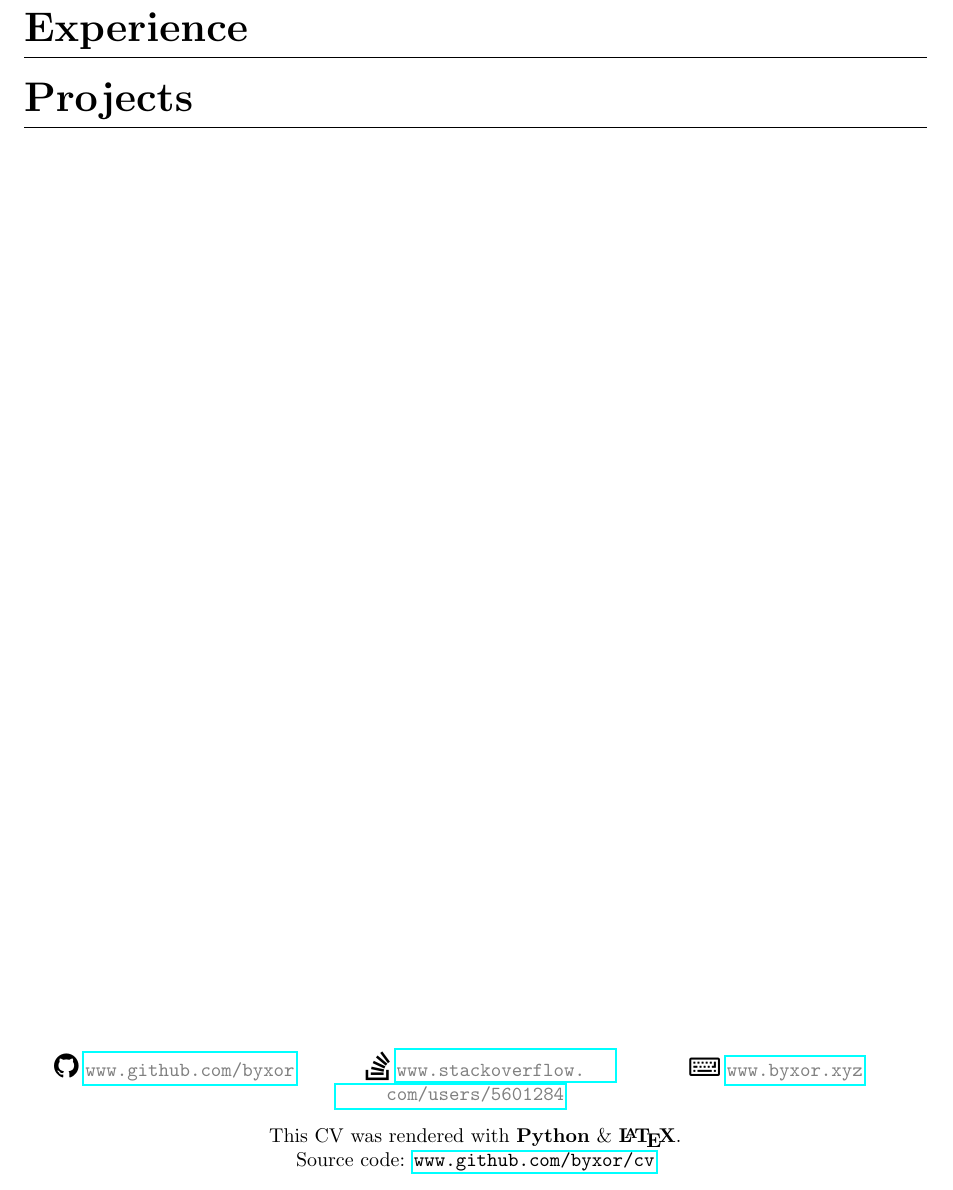
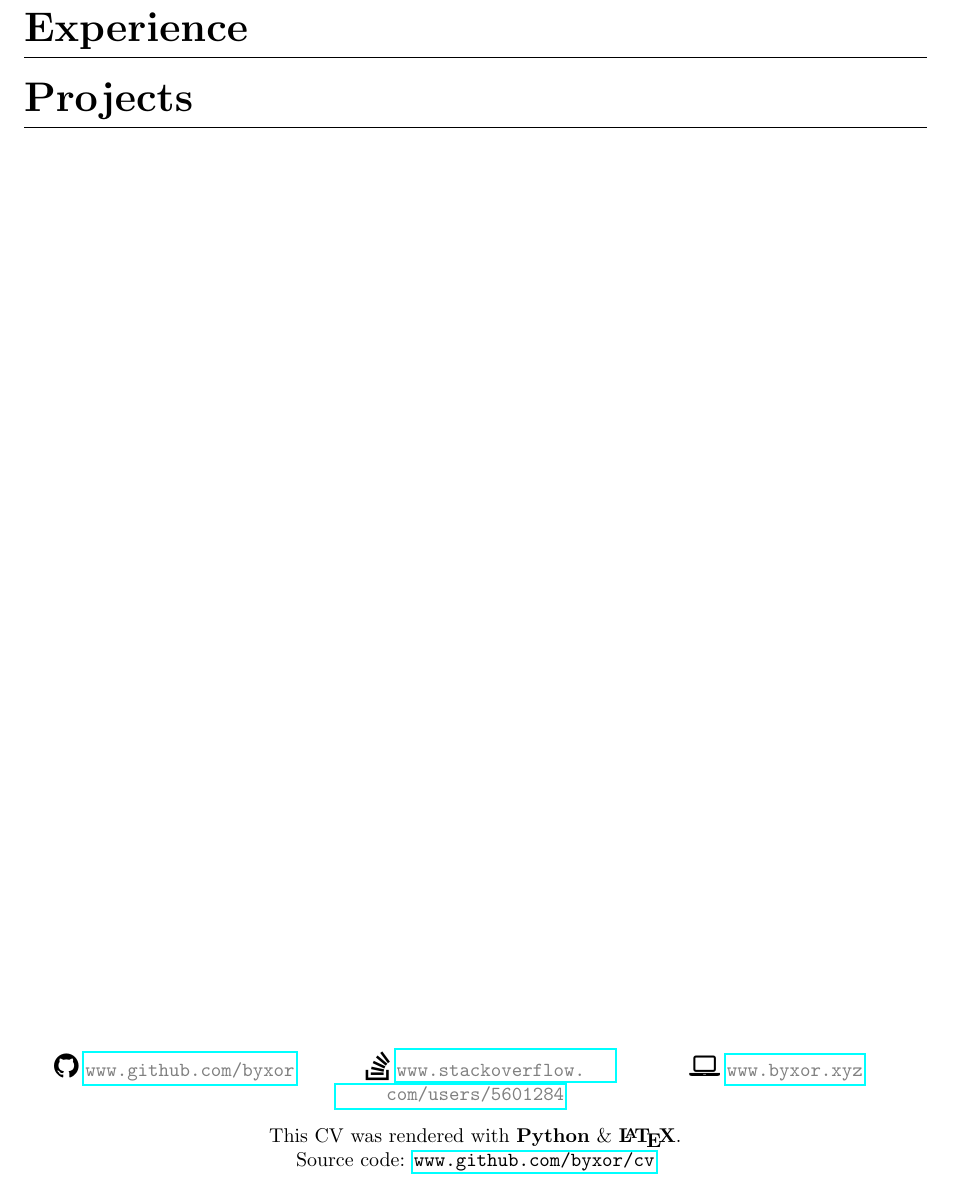
Before and after one commit to byxor/cv, a LaTeX CV (cv.tex): part of the page, cut so that both start at the same text. Compiled offline with pdfLaTeX.

Commit message:
Refactor

```diff
--- a/cv.tex
+++ b/cv.tex
@@ -1,18 +1,13 @@
 \documentclass{article}
 \usepackage[a4paper, left=1in, right=1in, top=15mm, bottom=6mm]{geometry}
+\usepackage{fontawesome}
+\usepackage{booktabs}
 \usepackage{hyperref}
+\usepackage{ragged2e}
+\usepackage{tabularx}
 \usepackage{titlesec}
 \usepackage{titling}
-\usepackage{fontawesome}
-\usepackage{titling}
 \usepackage{xcolor}
-\usepackage{tabularx, ragged2e}
-\usepackage{booktabs}
-\titleformat{\section}
-{\huge\bfseries}
-{}
-{0em}
-{}[\titlerule]
 \newcommand{\light}[1]{\textcolor{gray}{#1}}
 \newcommand{\youremail}[1]{\href{mailto:#1}{#1}}
 \newcommand{\yoursocial}[2]{{\Large #1} \light{\url{#2}}}\newcommand{\yourfooter}[1]{
@@ -30,6 +25,11 @@
     \vspace{.7em}
   \end{center}
 }
+\titleformat{\section}
+{\huge\bfseries}
+{}
+{0em}
+{}[\titlerule]
 \pagenumbering{gobble}
 \begin{document}
 \maketitle
@@ -45,7 +45,7 @@
   \begin{tabularx}{\textwidth}{*3{>{\Centering}X}}
    \yoursocial{\faGithub}{www.github.com/byxor} &
    \yoursocial{\faStackOverflow}{www.stackoverflow.com/users/5601284} &
-   \yoursocial{\faKeyboardO}{www.byxor.xyz}\\
+   \yoursocial{\faLaptop}{www.byxor.xyz}\\
   \end{tabularx}
 
   \vspace{1em}
```
Also changed, not shown: cv.pdf, 1 other file.
